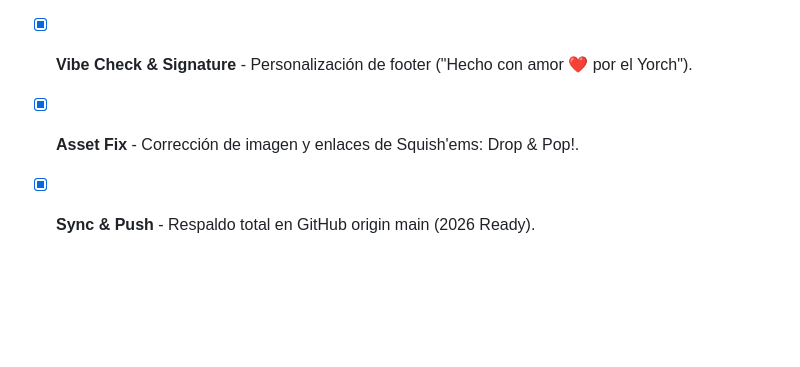
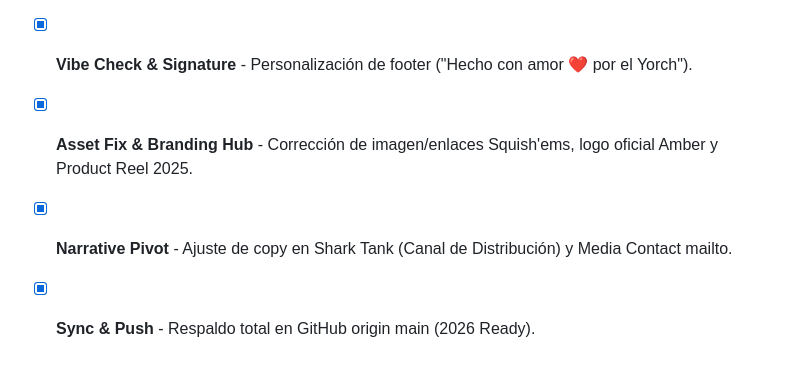
Before and after one commit to jorgefsb/jorgesuarez.com.mx, a Markdown page: task.md, the part around the change. Drawn GitHub-style; blank space fills up the shorter version.

Commit message:
docs: finalize task list with latest branding and narrative updates

```diff
--- a/task.md
+++ b/task.md
@@ -56,5 +56,6 @@
 - [x] **Brand & Content Partnership Optimization** - Mejora de propuesta de valor y CTA directo (mailto).
 - [x] **Spelling & Grammar Sweep** - Corrección exhaustiva en ES/EN (pioneros, mentoría, consultations, etc.).
 - [x] **Vibe Check & Signature** - Personalización de footer ("Hecho con amor ❤️ por el Yorch").
-- [x] **Asset Fix** - Corrección de imagen y enlaces de Squish'ems: Drop & Pop!.
+- [x] **Asset Fix & Branding Hub** - Corrección de imagen/enlaces Squish'ems, logo oficial Amber y Product Reel 2025.
+- [x] **Narrative Pivot** - Ajuste de copy en Shark Tank (Canal de Distribución) y Media Contact mailto.
 - [x] **Sync & Push** - Respaldo total en GitHub origin main (2026 Ready).
```
